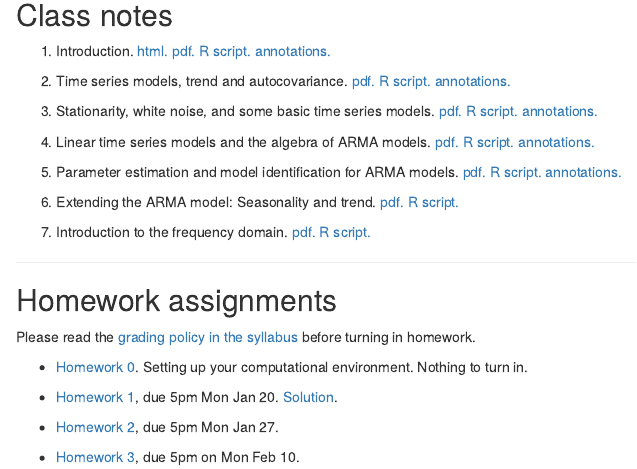
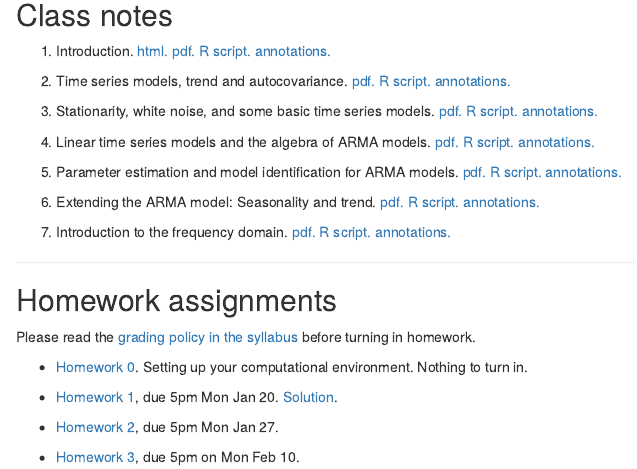
Before and after one commit to ionides/531w20, an R Markdown document (index.Rmd): the page in a window 1100 px wide, from 480 px down. The pictures show the output file index.html that the author committed with the source, opened offline.

Commit message:
update annotations

```diff
--- a/index.Rmd
+++ b/index.Rmd
@@ -54,13 +54,12 @@ A course outline, course information and grading policies are described in the [
 6. Extending the ARMA model: Seasonality and trend.
 [ pdf. ](06/notes06.pdf)
 [ R script. ](06/notes06.R)
-<!--
 [ annotations. ](06/notes06-annotated.pdf)
--->
 
 7. Introduction to the frequency domain.
 [ pdf. ](07/notes07.pdf)
 [ R script. ](07/notes07.R)
+[ annotations. ](07/notes07-annotated.pdf)
 
 <!--
 8. [Smoothing in the time and frequency domains](08/notes08.html). [(R script)](08/notes08.R)
```
Also changed, not shown: 06/notes06-annotated.pdf (added), 07/notes07-annotated.pdf (added), index.html.
